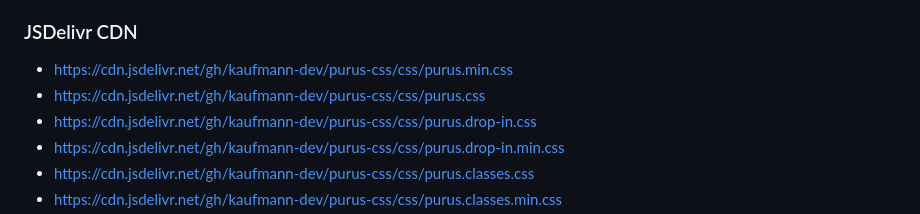
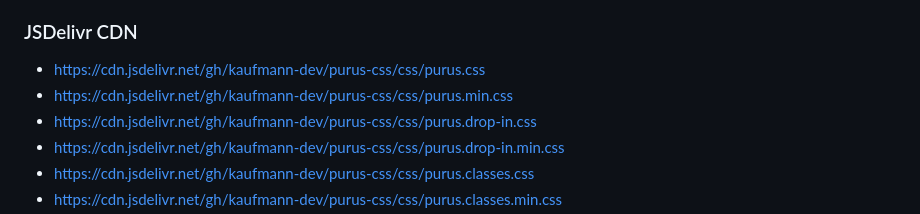
Before and after one commit to kaufmann-dev/purus-css, a Markdown page: README.md, the part around one of its changes. Rendered like a GitHub page.

Commit message:
docs(readme): reorder cdn links in readme
Improve readability by listing css files in a consistent order across the documentation sections.

```diff
--- a/README.md
+++ b/README.md
@@ -15,8 +15,8 @@ No JavaScript. Raw CSS.
 * [CSS classes (minified)](https://raw.githubusercontent.com/kaufmann-dev/purus-css/main/css/purus.classes.min.css)
 
 ### JSDelivr CDN
+* https://cdn.jsdelivr.net/gh/kaufmann-dev/purus-css/css/purus.css
 * https://cdn.jsdelivr.net/gh/kaufmann-dev/purus-css/css/purus.min.css
-* https://cdn.jsdelivr.net/gh/kaufmann-dev/purus-css/css/purus.css
 * https://cdn.jsdelivr.net/gh/kaufmann-dev/purus-css/css/purus.drop-in.css
 * https://cdn.jsdelivr.net/gh/kaufmann-dev/purus-css/css/purus.drop-in.min.css
 * https://cdn.jsdelivr.net/gh/kaufmann-dev/purus-css/css/purus.classes.css
```
Also changed, not shown: other parts of README.md (+1 -1 lines).
